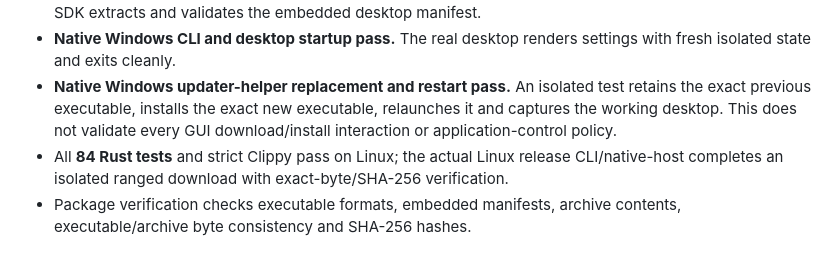
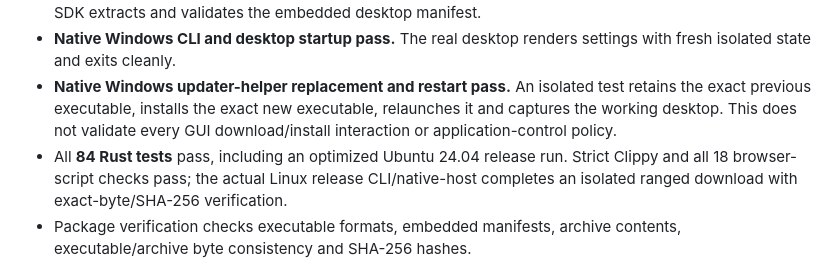
Before and after one commit to Sub2Nex/stratafetch, a Markdown page: docs/RELEASE-NOTES.md, the part around the change. Rendered like a GitHub page.

```diff
--- a/docs/RELEASE-NOTES.md
+++ b/docs/RELEASE-NOTES.md
@@ -24,7 +24,7 @@ Close older StrataFetch processes and replace the old executable or extract the
 - The manifest check rejects beta.2 and accepts all three beta.3 Windows executables. The native Windows SDK extracts and validates the embedded desktop manifest.
 - **Native Windows CLI and desktop startup pass.** The real desktop renders settings with fresh isolated state and exits cleanly.
 - **Native Windows updater-helper replacement and restart pass.** An isolated test retains the exact previous executable, installs the exact new executable, relaunches it and captures the working desktop. This does not validate every GUI download/install interaction or application-control policy.
-- All **84 Rust tests** and strict Clippy pass on Linux; the actual Linux release CLI/native-host completes an isolated ranged download with exact-byte/SHA-256 verification.
+- All **84 Rust tests** pass, including an optimized Ubuntu 24.04 release run. Strict Clippy and all 18 browser-script checks pass; the actual Linux release CLI/native-host completes an isolated ranged download with exact-byte/SHA-256 verification.
 - Package verification checks executable formats, embedded manifests, archive contents, executable/archive byte consistency and SHA-256 hashes.
 
 All builds run locally in WSL; no CI or GitHub Actions are used. Windows binaries remain unsigned. Browser safety scans can still run, and a successful startup test is not a security-reputation or signing guarantee. No Windows/browser security protections were disabled. Installed-browser integration, physical-device DPI/accessibility transitions and macOS/ARM64 builds remain outside this release's verification.
```
Also changed, not shown: docs/PLATFORMS.md (+1 -1 lines).
